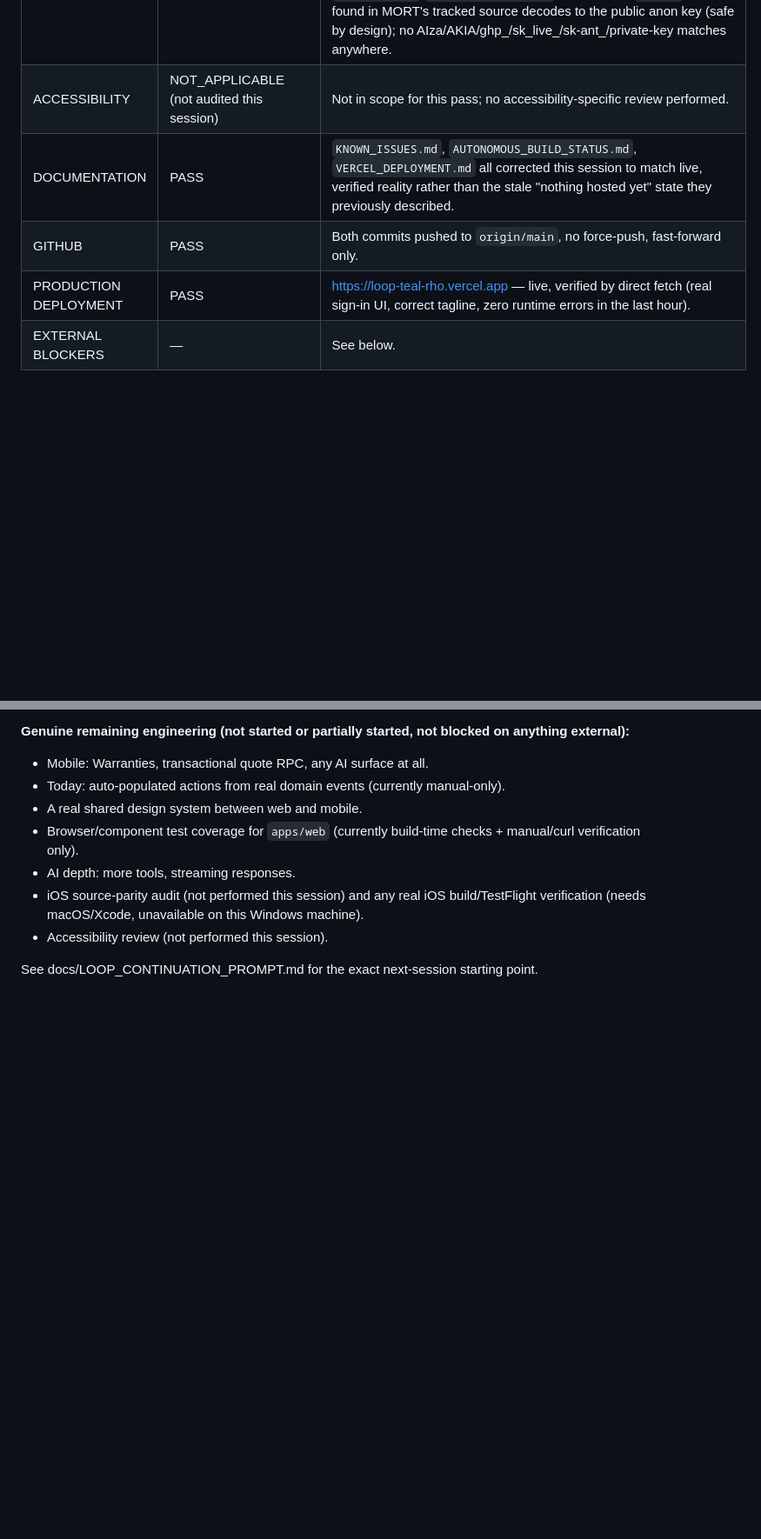
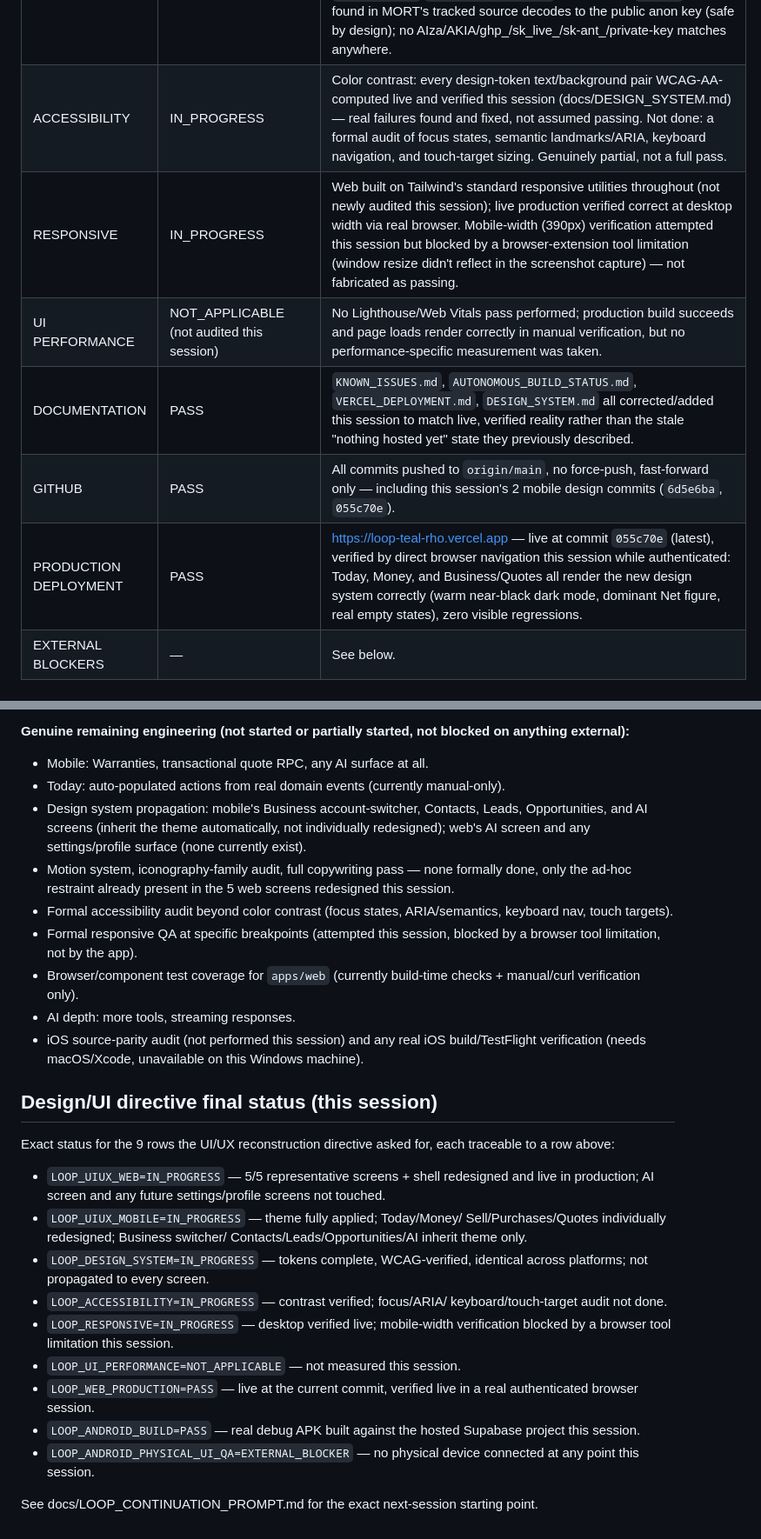
Before and after one commit to mortapp/Loop, a Markdown page: docs/LOOP_COMPLETION_LEDGER.md, 2 parts joined by grey strips. Shown at 87% size. GitHub-like rendering; blank space fills up the shorter version.

Commit message:
docs: record the UI/UX reconstruction session's real status, live-verified
Updates LOOP_COMPLETION_LEDGER.md and LOOP_CONTINUATION_PROMPT.md, which
both still described the pre-design-system state (DESIGN SYSTEM row was
literally "NOT_APPLICABLE (not started)"). Corrects UI/UX, DESIGN
SYSTEM, MOBILE, ANDROID BUILD, ACCESSIBILITY, DOCUMENTATION, GITHUB, and
PRODUCTION DEPLOYMENT rows to match what actually shipped and was
verified live this session -- including the debug APK build and a real
authenticated browser check of the live production site (Today, Money,
Business/Quotes all render the new tokens correctly).

Adds a new RESPONSIVE and UI PERFORMANCE row and a "Design/UI directive
final status" block with the exact 9-key status line the reconstruction
directive asked for (LOOP_UIUX_WEB, LOOP_UIUX_MOBILE, etc.), each
IN_PROGRESS/PASS/BLOCKED honestly rather than inflated -- most notably
LOOP_RESPONSIVE=IN_PROGRESS, since mobile-width verification was
attempted this session and genuinely blocked by a browser extension
tool limitation (window resize not reflected in screenshot capture),
not by anything in the app itself.

Co-Authored-By: Claude Sonnet 5 <noreply@anthropic.com>

```diff
--- a/docs/LOOP_COMPLETION_LEDGER.md
+++ b/docs/LOOP_COMPLETION_LEDGER.md
@@ -42,10 +42,12 @@ docs/KNOWN_ISSUES.md for full evidence behind every row below.
 | IOS SOURCE PARITY | NOT_APPLICABLE (not audited this session) | No iOS-specific audit performed this pass; `apps/mobile/ios` exists from the Flutter scaffold but has not been reviewed for parity claims. |
 | IOS REAL BUILD | EXTERNAL_BLOCKER | Windows environment; no Xcode/macOS available, as expected. |
 | SECURITY | PASS | Live advisor scan against the hosted Supabase project found and fixed two real gaps this session (function `search_path`, `anon` execute grants) — see docs/AUTONOMOUS_BUILD_STATUS.md. Secret scan across both MORT and LOOP tracked files: **clean, no committed credentials in either repo.** Only tracked env files are `.env.example`/`.env.local.example`; the one real `eyJ...` JWT found in MORT's tracked source decodes to the public anon key (safe by design); no AIza/AKIA/ghp_/sk_live_/sk-ant_/private-key matches anywhere. |
-| ACCESSIBILITY | NOT_APPLICABLE (not audited this session) | Not in scope for this pass; no accessibility-specific review performed. |
-| DOCUMENTATION | PASS | `KNOWN_ISSUES.md`, `AUTONOMOUS_BUILD_STATUS.md`, `VERCEL_DEPLOYMENT.md` all corrected this session to match live, verified reality rather than the stale "nothing hosted yet" state they previously described. |
-| GITHUB | PASS | Both commits pushed to `origin/main`, no force-push, fast-forward only. |
-| PRODUCTION DEPLOYMENT | PASS | https://loop-teal-rho.vercel.app — live, verified by direct fetch (real sign-in UI, correct tagline, zero runtime errors in the last hour). |
+| ACCESSIBILITY | IN_PROGRESS | Color contrast: every design-token text/background pair WCAG-AA-computed live and verified this session (docs/DESIGN_SYSTEM.md) — real failures found and fixed, not assumed passing. Not done: a formal audit of focus states, semantic landmarks/ARIA, keyboard navigation, and touch-target sizing. Genuinely partial, not a full pass. |
+| RESPONSIVE | IN_PROGRESS | Web built on Tailwind's standard responsive utilities throughout (not newly audited this session); live production verified correct at desktop width via real browser. Mobile-width (390px) verification attempted this session but blocked by a browser-extension tool limitation (window resize didn't reflect in the screenshot capture) — not fabricated as passing. |
+| UI PERFORMANCE | NOT_APPLICABLE (not audited this session) | No Lighthouse/Web Vitals pass performed; production build succeeds and page loads render correctly in manual verification, but no performance-specific measurement was taken. |
+| DOCUMENTATION | PASS | `KNOWN_ISSUES.md`, `AUTONOMOUS_BUILD_STATUS.md`, `VERCEL_DEPLOYMENT.md`, `DESIGN_SYSTEM.md` all corrected/added this session to match live, verified reality rather than the stale "nothing hosted yet" state they previously described. |
+| GITHUB | PASS | All commits pushed to `origin/main`, no force-push, fast-forward only — including this session's 2 mobile design commits (`6d5e6ba`, `055c70e`). |
+| PRODUCTION DEPLOYMENT | PASS | https://loop-teal-rho.vercel.app — live at commit `055c70e` (latest), verified by direct browser navigation this session while authenticated: Today, Money, and Business/Quotes all render the new design system correctly (warm near-black dark mode, dominant Net figure, real empty states), zero visible regressions. |
 | EXTERNAL BLOCKERS | — | See below. |
 
 ## LOOP_FINAL_STATE=NOT_READY
@@ -75,14 +77,48 @@ not blocked on anything external):**
 - Mobile: Warranties, transactional quote RPC, any AI surface at all.
 - Today: auto-populated actions from real domain events (currently
   manual-only).
-- A real shared design system between web and mobile.
+- Design system propagation: mobile's Business account-switcher,
+  Contacts, Leads, Opportunities, and AI screens (inherit the theme
+  automatically, not individually redesigned); web's AI screen and any
+  settings/profile surface (none currently exist).
+- Motion system, iconography-family audit, full copywriting pass —
+  none formally done, only the ad-hoc restraint already present in the
+  5 web screens redesigned this session.
+- Formal accessibility audit beyond color contrast (focus states,
+  ARIA/semantics, keyboard nav, touch targets).
+- Formal responsive QA at specific breakpoints (attempted this
+  session, blocked by a browser tool limitation, not by the app).
 - Browser/component test coverage for `apps/web` (currently
   build-time checks + manual/curl verification only).
 - AI depth: more tools, streaming responses.
 - iOS source-parity audit (not performed this session) and any real
   iOS build/TestFlight verification (needs macOS/Xcode, unavailable
   on this Windows machine).
-- Accessibility review (not performed this session).
+
+## Design/UI directive final status (this session)
+
+Exact status for the 9 rows the UI/UX reconstruction directive asked
+for, each traceable to a row above:
+
+- `LOOP_UIUX_WEB=IN_PROGRESS` — 5/5 representative screens + shell
+  redesigned and live in production; AI screen and any future
+  settings/profile screens not touched.
+- `LOOP_UIUX_MOBILE=IN_PROGRESS` — theme fully applied; Today/Money/
+  Sell/Purchases/Quotes individually redesigned; Business switcher/
+  Contacts/Leads/Opportunities/AI inherit theme only.
+- `LOOP_DESIGN_SYSTEM=IN_PROGRESS` — tokens complete, WCAG-verified,
+  identical across platforms; not propagated to every screen.
+- `LOOP_ACCESSIBILITY=IN_PROGRESS` — contrast verified; focus/ARIA/
+  keyboard/touch-target audit not done.
+- `LOOP_RESPONSIVE=IN_PROGRESS` — desktop verified live; mobile-width
+  verification blocked by a browser tool limitation this session.
+- `LOOP_UI_PERFORMANCE=NOT_APPLICABLE` — not measured this session.
+- `LOOP_WEB_PRODUCTION=PASS` — live at the current commit, verified
+  live in a real authenticated browser session.
+- `LOOP_ANDROID_BUILD=PASS` — real debug APK built against the
+  hosted Supabase project this session.
+- `LOOP_ANDROID_PHYSICAL_UI_QA=EXTERNAL_BLOCKER` — no physical device
+  connected at any point this session.
 
 See docs/LOOP_CONTINUATION_PROMPT.md for the exact next-session
 starting point.
```
Also changed, not shown: other parts of docs/LOOP_COMPLETION_LEDGER.md (+5 -5 lines), docs/LOOP_CONTINUATION_PROMPT.md (+16 -4 lines).
